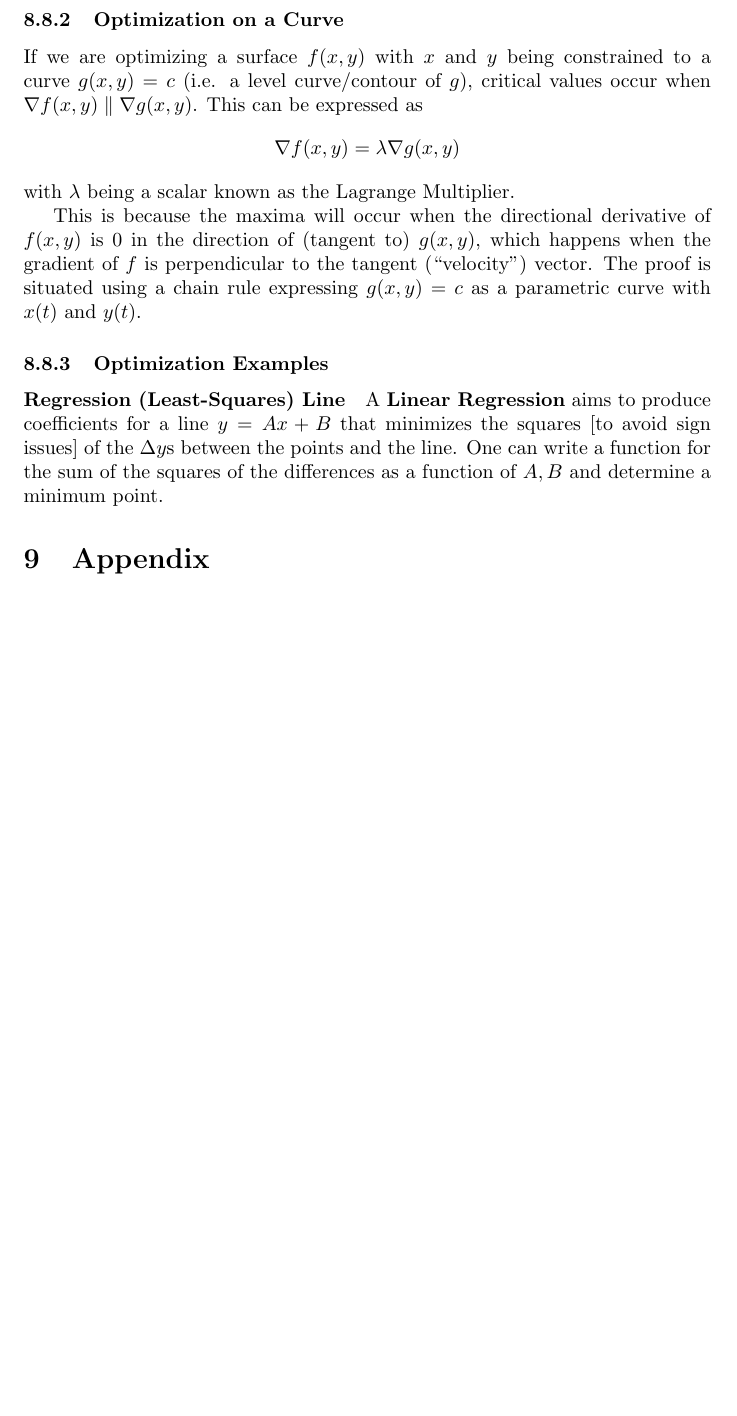
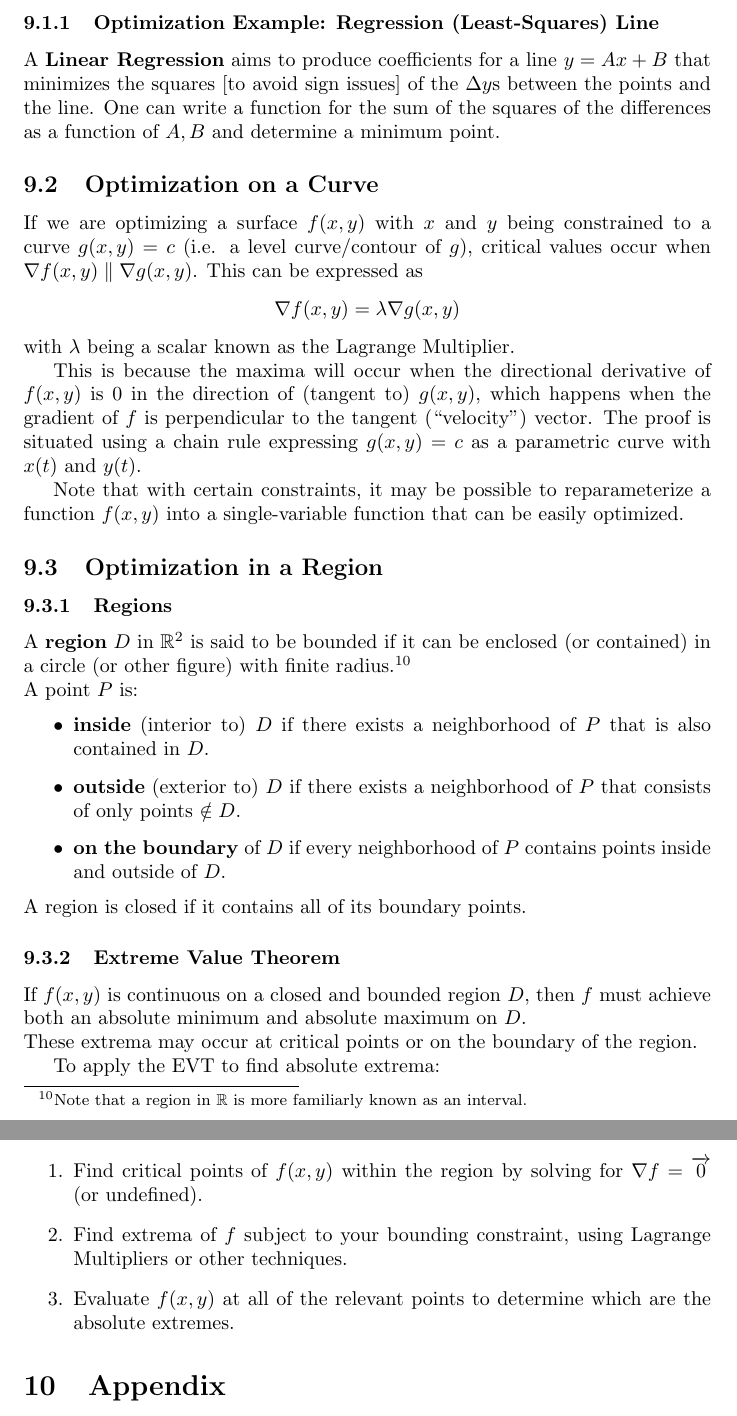
Before and after one commit to TheEgghead27/calc, a LaTeX document (multi/multi.tex): part of page 26 of 26 before the commit and two parts of pages 26 and 27 of 27 after it, the two joined at a grey line, cut so that both start at the same text, the shorter picture padded with empty space. Compiled offline with pdfLaTeX.

Commit message:
Spin out Extrema to Optimization section, add EVT

```diff
--- a/multi/multi.tex
+++ b/multi/multi.tex
@@ -774,14 +774,37 @@ f_{xx}(a,b)\omega^2+2f_{xy}(a,b)\omega+f_{yy}(a,b)
 \end{enumerate}
 From these results about the sign of the quadratic, we can sometimes determine the sign of $\Delta{f}$, allowing us to discern whether a point is a local maximum/minimum or a saddle point. If $D=0$, we cannot draw a comprehensive conclusion about whether the sign of $\Delta{f}$ changes.
 
-\subsubsection{Optimization on a Curve}
+\subsubsection{Optimization Example: Regression (Least-Squares) Line} A \textbf{Linear Regression} aims to produce coefficients for a line $y=Ax+B$ that minimizes the squares [to avoid sign issues] of the $\Delta{y}$s between the points and the line. One can write a function for the sum of the squares of the differences as a function of $A,B$ and determine a minimum point.
+
+\subsection{Optimization on a Curve}
 If we are optimizing a surface $f(x,y)$ with $x$ and $y$ being constrained to a curve $g(x,y)=c$ (i.e. a level curve/contour of $g$), critical values occur when $\nabla f(x,y) \parallel \nabla g(x,y)$. This can be expressed as
 $$\nabla f(x,y) = \lambda\nabla g(x,y)$$ with $\lambda$ being a scalar known as the Lagrange Multiplier.
 
 This is because the maxima will occur when the directional derivative of $f(x,y)$ is $0$ in the direction of (tangent to) $g(x,y)$, which happens when the gradient of $f$ is perpendicular to the tangent (``velocity") vector. The proof is situated using a chain rule expressing $g(x,y)=c$ as a parametric curve with $x(t)$ and $y(t)$.
 
-\subsubsection{Optimization Examples}
-\paragraph{Regression (Least-Squares) Line} A \textbf{Linear Regression} aims to produce coefficients for a line $y=Ax+B$ that minimizes the squares [to avoid sign issues] of the $\Delta{y}$s between the points and the line. One can write a function for the sum of the squares of the differences as a function of $A,B$ and determine a minimum point.
+Note that with certain constraints, it may be possible to reparameterize a function $f(x,y)$ into a single-variable function that can be easily optimized.
+
+\subsection{Optimization in a Region}
+\subsubsection{Regions}
+A \textbf{region} $D$ in $\mathbb{R}^2$ is said to be bounded if it can be enclosed (or contained) in a circle (or other figure) with finite radius.\footnote{Note that a region in $\mathbb{R}$ is more familiarly known as an interval.}\\
+A point $P$ is:
+\begin{itemize}
+    \item \textbf{inside} (interior to) $D$ if there exists a neighborhood of $P$ that is also contained in $D$.
+    \item \textbf{outside} (exterior to) $D$ if there exists a neighborhood of $P$ that consists of only points $\notin D$.
+    \item \textbf{on the boundary} of $D$ if every neighborhood of $P$ contains points inside and outside of $D$.
+\end{itemize}
+A region is closed if it contains all of its boundary points.
+
+\subsubsection{Extreme Value Theorem}
+If $f(x,y)$ is continuous on a closed and bounded region $D$, then $f$ must achieve both an absolute minimum and absolute maximum on $D$.\\
+These extrema may occur at critical points or on the boundary of the region.
+
+To apply the EVT to find absolute extrema:
+\begin{enumerate}
+    \item Find critical points of $f(x,y)$ within the region by solving for $\nabla{f} = \vect{0}$ (or undefined).
+    \item Find extrema of $f$ subject to your bounding constraint, using Lagrange Multipliers or other techniques.
+    \item Evaluate $f(x,y)$ at all of the relevant points to determine which are the absolute extremes.
+\end{enumerate}
 
 \section{Appendix}
 \subsection{Cartesian Products} \label{set-multiplication}
```
Also changed, not shown: multi/multi.tex (8 more changed lines).
